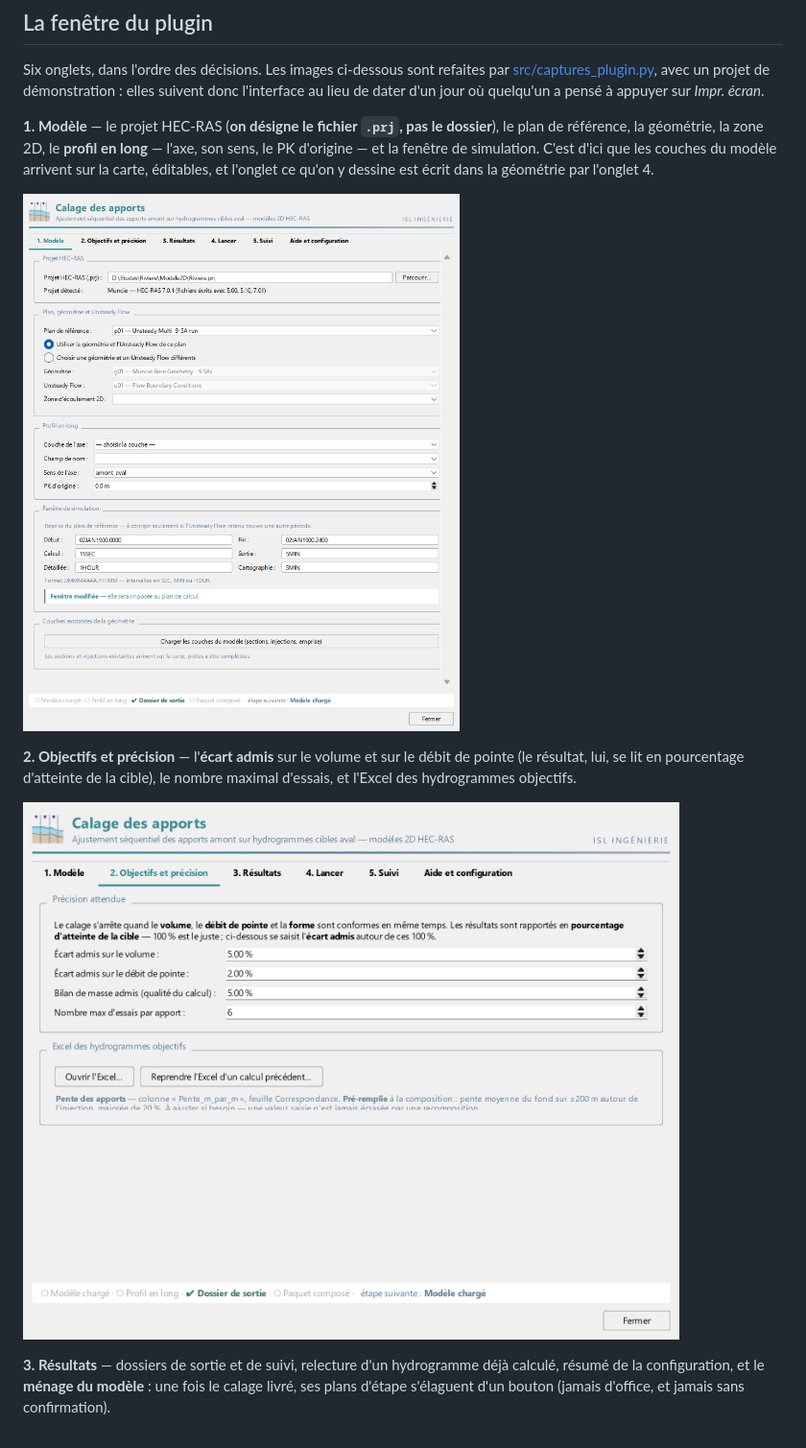
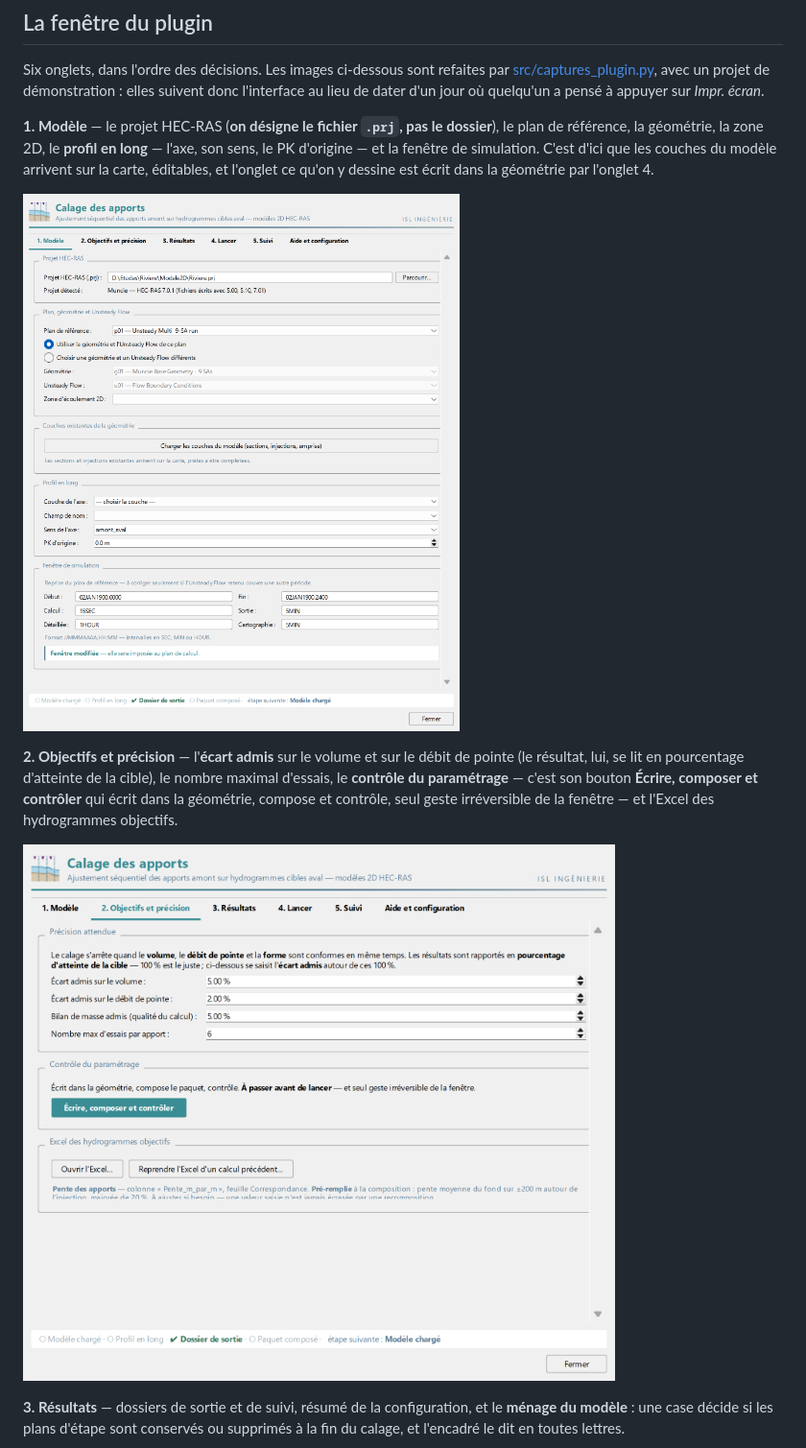
Before and after one commit to CedricPerrin/Calage_apports, a Markdown page: README.md, the part around one of its changes. Shown at 96% size. Drawn GitHub-style; pictures changed too: docs/captures/onglet_1_modele.png, docs/captures/onglet_2_objectifs.png.

```diff
--- a/README.md
+++ b/README.md
@@ -125,14 +125,17 @@ ce qu'on y dessine est écrit dans la géométrie par l'onglet 4.
 
 **2. Objectifs et précision** — l'**écart admis** sur le volume et sur le débit
 de pointe (le résultat, lui, se lit en pourcentage d'atteinte de la cible), le
-nombre maximal d'essais, et l'Excel des hydrogrammes objectifs.
+nombre maximal d'essais, le **contrôle du paramétrage** — c'est son bouton
+**Écrire, composer et contrôler** qui écrit dans la géométrie, compose et
+contrôle, seul geste irréversible de la fenêtre — et l'Excel des hydrogrammes
+objectifs.
 
 ![Onglet 2 — Objectifs et précision](docs/captures/onglet_2_objectifs.png)
 
-**3. Résultats** — dossiers de sortie et de suivi, relecture d'un hydrogramme
-déjà calculé, résumé de la configuration, et le **ménage du modèle** : une fois
-le calage livré, ses plans d'étape s'élaguent d'un bouton (jamais d'office, et
-jamais sans confirmation).
+**3. Résultats** — dossiers de sortie et de suivi, résumé de la configuration,
+et le **ménage du modèle** : une case décide si les plans d'étape sont
+conservés ou supprimés à la fin du calage, et l'encadré le dit en toutes
+lettres.
 
 ![Onglet 3 — Résultats](docs/captures/onglet_3_resultats.png)
 
```
Also changed, not shown: other parts of README.md (+3 -5 lines), CHECKPOINT.md (+12 -0 lines), calage_apports/LISEZMOI.md (+7 -7 lines), docs/captures/onglet_3_resultats.png, docs/captures/onglet_4_lancer.png, docs/captures/onglet_6_aide.png, 8 other files.
